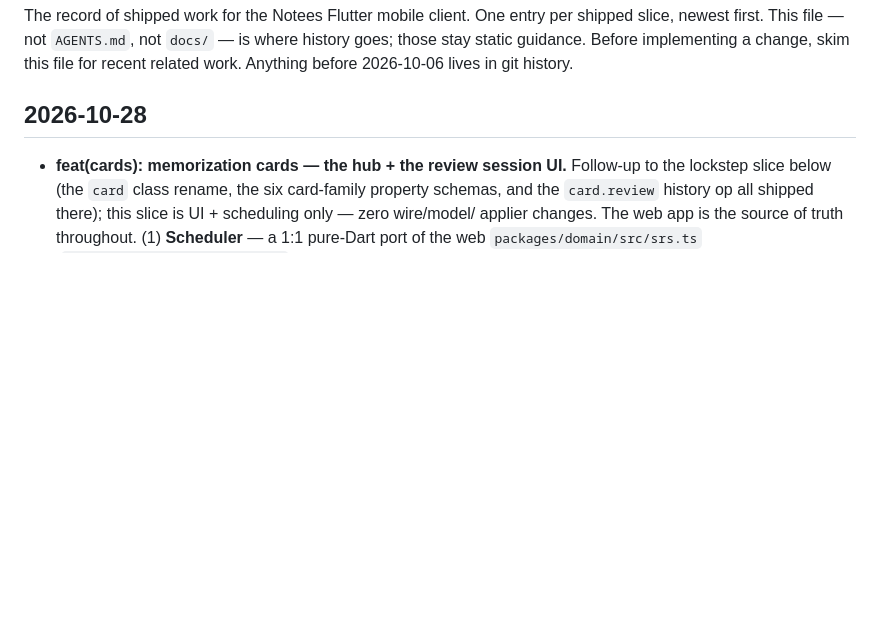
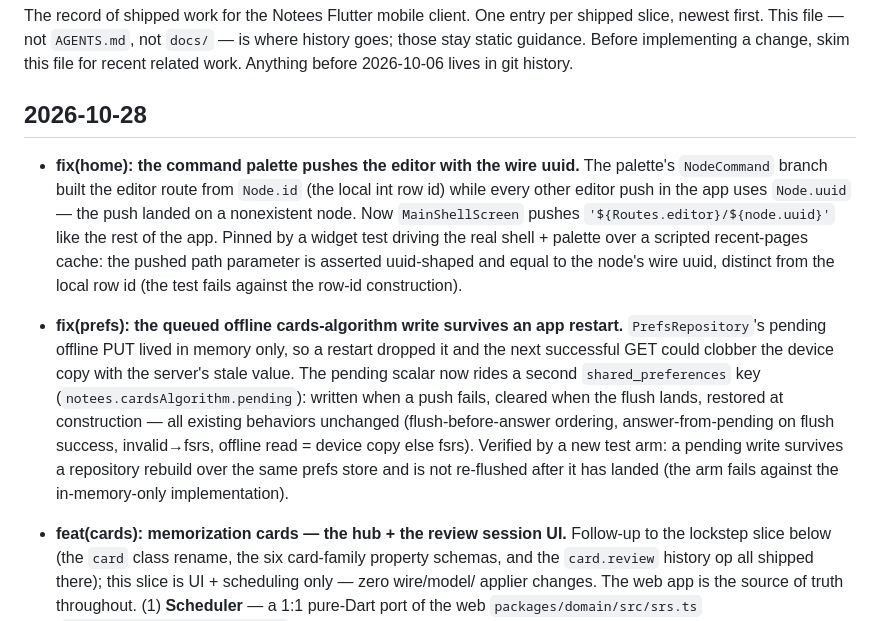
Before and after one commit to miquelrosell99/notees-flutter, a Markdown page: CHANGELOG.md, the part around the change. Rendered like a GitHub page; blank space fills up the shorter version.

Commit message:
docs(changelog): record the palette uuid push + the prefs pending persistence fixes

```diff
--- a/CHANGELOG.md
+++ b/CHANGELOG.md
@@ -7,6 +7,27 @@ change, skim this file for recent related work. Anything before 2026-10-06
 lives in git history.
 
 ## 2026-10-28
+
+- **fix(home): the command palette pushes the editor with the wire uuid.**
+  The palette's `NodeCommand` branch built the editor route from `Node.id`
+  (the local int row id) while every other editor push in the app uses
+  `Node.uuid` — the push landed on a nonexistent node. Now
+  `MainShellScreen` pushes `'${Routes.editor}/${node.uuid}'` like the rest
+  of the app. Pinned by a widget test driving the real shell + palette over
+  a scripted recent-pages cache: the pushed path parameter is asserted
+  uuid-shaped and equal to the node's wire uuid, distinct from the local
+  row id (the test fails against the row-id construction).
+- **fix(prefs): the queued offline cards-algorithm write survives an app
+  restart.** `PrefsRepository`'s pending offline PUT lived in memory only,
+  so a restart dropped it and the next successful GET could clobber the
+  device copy with the server's stale value. The pending scalar now rides a
+  second `shared_preferences` key (`notees.cardsAlgorithm.pending`): written
+  when a push fails, cleared when the flush lands, restored at construction
+  — all existing behaviors unchanged (flush-before-answer ordering,
+  answer-from-pending on flush success, invalid→fsrs, offline read = device
+  copy else fsrs). Verified by a new test arm: a pending write survives a
+  repository rebuild over the same prefs store and is not re-flushed after
+  it has landed (the arm fails against the in-memory-only implementation).
 
 - **feat(cards): memorization cards — the hub + the review session UI.**
   Follow-up to the lockstep slice below (the `card` class rename, the six
```
